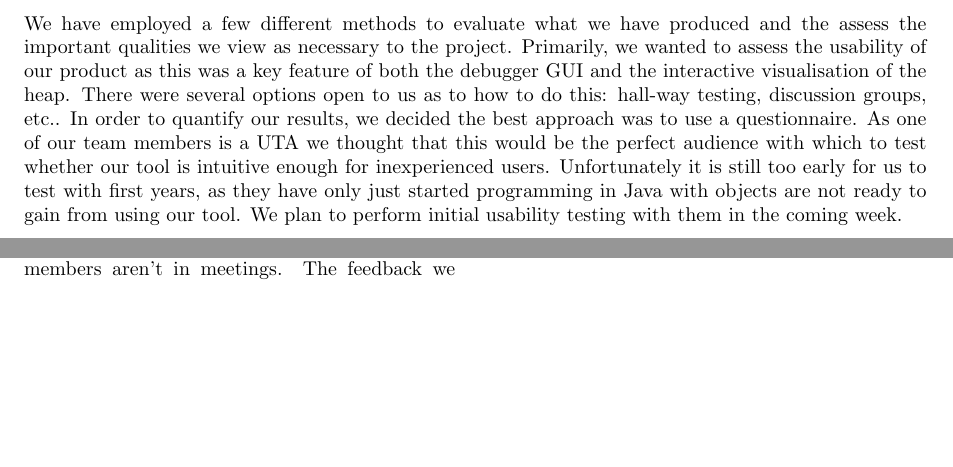
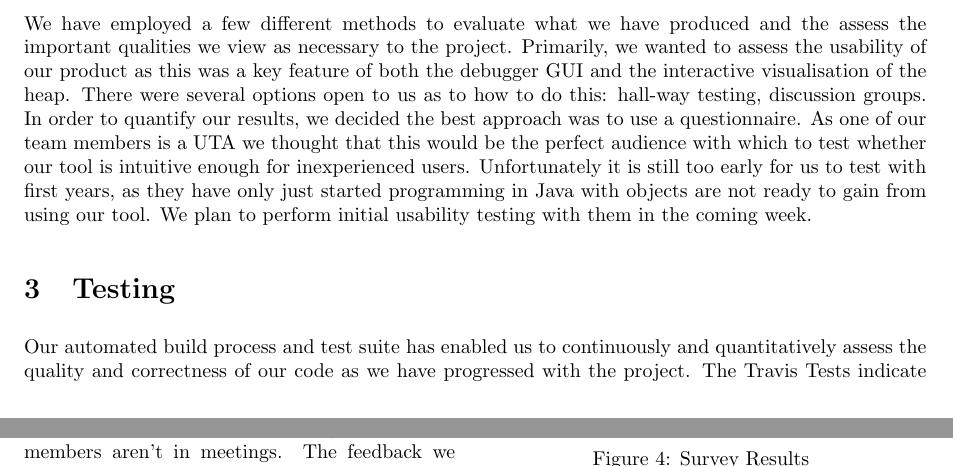
Before and after one commit to yj811/VisualHeap, a LaTeX document (reports/report.tex): two parts of pages 1 and 5 of 6, joined at a grey line, cut so that both start at the same text, the shorter picture padded with empty space. Compiled offline with pdfLaTeX.

Commit message:
Report Push

```diff
--- a/reports/report.tex
+++ b/reports/report.tex
@@ -27,7 +27,10 @@ This report aims to describe how we have quantitatively evaluated the work we ha
 
 There are several qualities within our project that are particularly important when carrying out evaluation on the Heap Visualisation tool and assessing its success as a product. Firstly, we feel that the performance, intuitiveness and functionality of the debugger aspect is very important to our project as this is the foundation of our tool and should behave smoothly and reliably. We feel that another important feature of our project is the graphical visualisation of the heap itself. It was imperative that the visualisation had the qualities such as being informative to the user, intuitive to use and visually appealing so that we can satisfy our stakeholders as identified through the requirements and customer processes.
 
-We have employed a few different methods to evaluate what we have produced and the assess the important qualities we view as necessary to the project. Primarily, we wanted to assess the usability of our product as this was a key feature of both the debugger GUI and the interactive visualisation of the heap. There were several options open to us as to how to do this: hall-way testing, discussion groups, etc.. In order to quantify our results, we decided the best approach was to use a questionnaire. As one of our team members is a UTA we thought that this would be the perfect audience with which to test whether our tool is intuitive enough for inexperienced users. Unfortunately it is still too early for us to test with first years, as they have only just started programming in Java with objects are not ready to gain from using our tool. We plan to perform initial usability testing with them in the coming week.
+We have employed a few different methods to evaluate what we have produced and the assess the important qualities we view as necessary to the project. Primarily, we wanted to assess the usability of our product as this was a key feature of both the debugger GUI and the interactive visualisation of the heap. There were several options open to us as to how to do this: hall-way testing, discussion groups. In order to quantify our results, we decided the best approach was to use a questionnaire. As one of our team members is a UTA we thought that this would be the perfect audience with which to test whether our tool is intuitive enough for inexperienced users. Unfortunately it is still too early for us to test with first years, as they have only just started programming in Java with objects are not ready to gain from using our tool. We plan to perform initial usability testing with them in the coming week.
+
+\section{Testing}
+Our automated build process and test suite has enabled us to continuously and quantitatively assess the quality and correctness of our code as we have progressed with the project. The Travis Tests indicate the number of failing builds.
 
 \section{Data Collection}
 To further improve on the user experience of our tool, we could use analytic tools to record some quantitative data on how users interact with the product. These would include the amounts of idle time between mouse clicks, recording the path of a user through the program, where they get stuck and perhaps even using some A/B testing to try different program layouts\textsuperscript{\cite{opt}}. This data would allow us to see areas that would need improvements, but the disadvantage is having to actually implement the mechanisms for collecting these analytics, so it is unlikely that we will use this particular technique to gather feedback from potential users. However, after the project is completed, we could use it for further improvements.
```
Also changed, not shown: reports/report.pdf.
